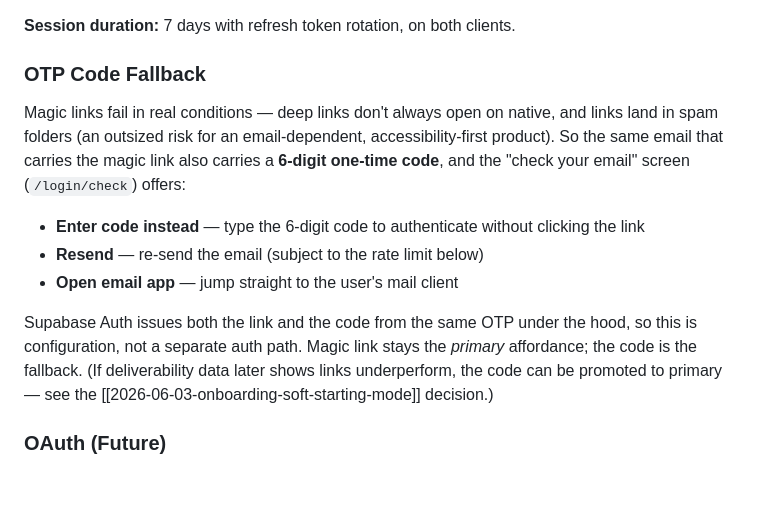
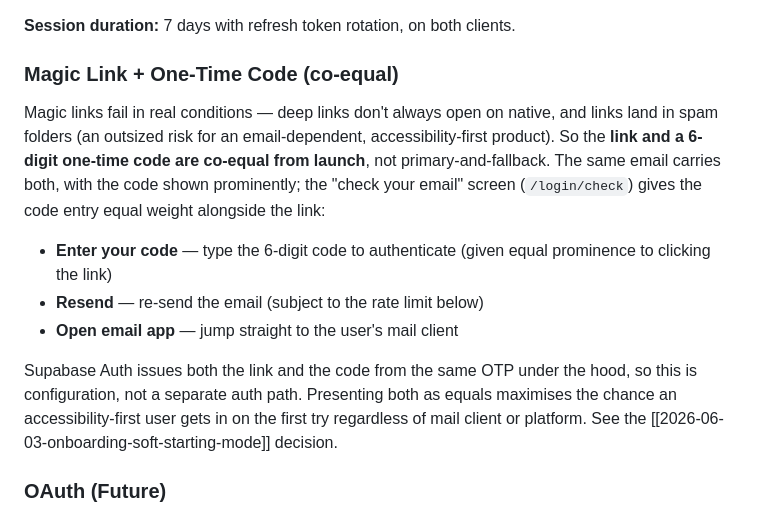
Before and after one commit to ravivasavan/wavetap, a Markdown page: 06_AUTH_SECURITY_PRIVACY.md, the part around the change. Rendered like a GitHub page; blank space fills up the shorter version.

```diff
--- a/06_AUTH_SECURITY_PRIVACY.md
+++ b/06_AUTH_SECURITY_PRIVACY.md
@@ -18,15 +18,15 @@ WaveTap uses passwordless authentication via magic link. Users enter their email
 
 **Session duration:** 7 days with refresh token rotation, on both clients.
 
-### OTP Code Fallback
+### Magic Link + One-Time Code (co-equal)
 
-Magic links fail in real conditions — deep links don't always open on native, and links land in spam folders (an outsized risk for an email-dependent, accessibility-first product). So the same email that carries the magic link also carries a **6-digit one-time code**, and the "check your email" screen (`/login/check`) offers:
+Magic links fail in real conditions — deep links don't always open on native, and links land in spam folders (an outsized risk for an email-dependent, accessibility-first product). So the **link and a 6-digit one-time code are co-equal from launch**, not primary-and-fallback. The same email carries both, with the code shown prominently; the "check your email" screen (`/login/check`) gives the code entry equal weight alongside the link:
 
-- **Enter code instead** — type the 6-digit code to authenticate without clicking the link
+- **Enter your code** — type the 6-digit code to authenticate (given equal prominence to clicking the link)
 - **Resend** — re-send the email (subject to the rate limit below)
 - **Open email app** — jump straight to the user's mail client
 
-Supabase Auth issues both the link and the code from the same OTP under the hood, so this is configuration, not a separate auth path. Magic link stays the *primary* affordance; the code is the fallback. (If deliverability data later shows links underperform, the code can be promoted to primary — see the [[2026-06-03-onboarding-soft-starting-mode]] decision.)
+Supabase Auth issues both the link and the code from the same OTP under the hood, so this is configuration, not a separate auth path. Presenting both as equals maximises the chance an accessibility-first user gets in on the first try regardless of mail client or platform. See the [[2026-06-03-onboarding-soft-starting-mode]] decision.
 
 ### OAuth (Future)
 
```
Also changed, not shown: 02_USER_ROLES_AND_PROFILES.md (+1 -1 lines), 11_ROUTES_AND_PAGES.md (+3 -4 lines).
